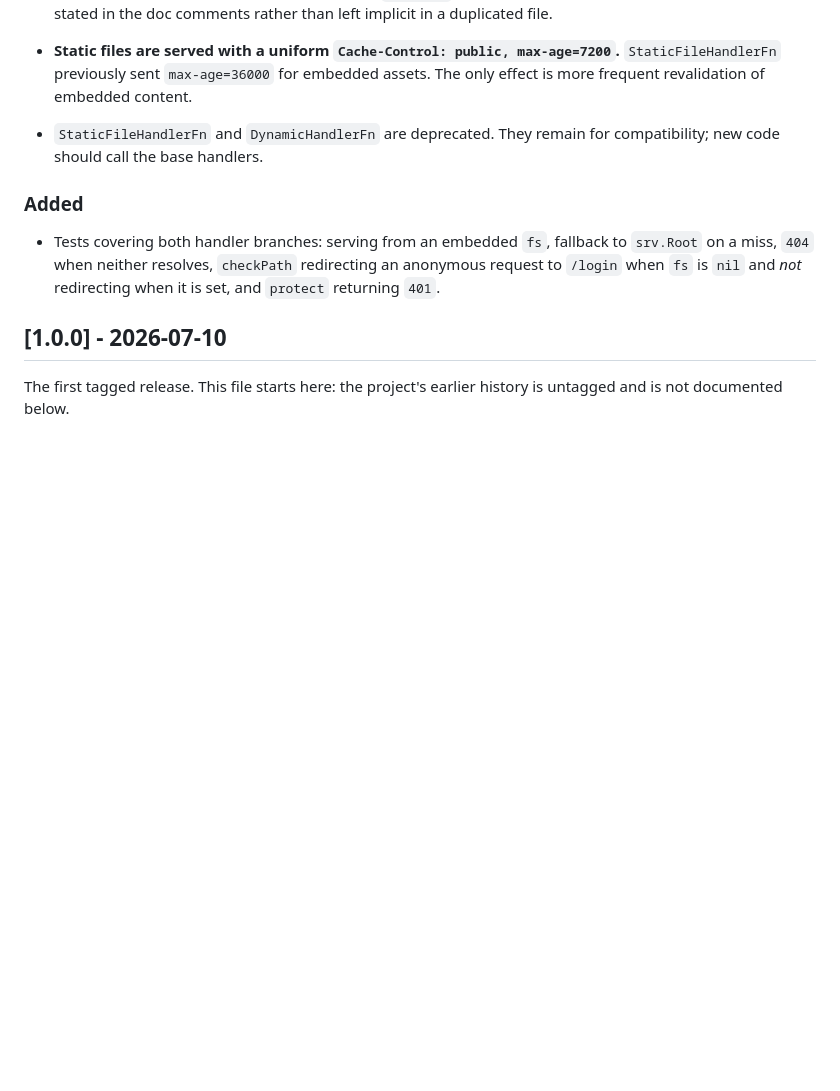
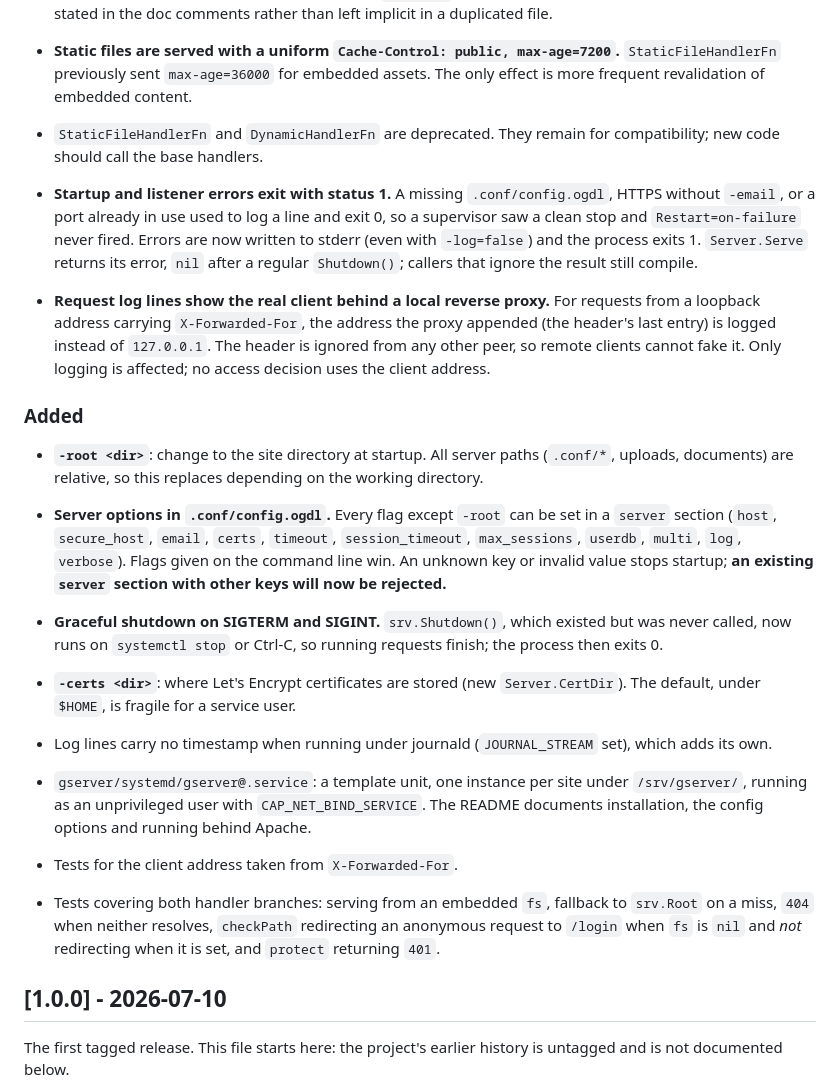
Before and after one commit to rveen/gserver, a Markdown page: CHANGELOG.md, the part around the change. GitHub-like rendering; blank space fills up the shorter version.

Commit message:
CHANGELOG: systemd integration and client address behind a proxy
Co-Authored-By: Claude Opus 5.5 <noreply@anthropic.com>

```diff
--- a/CHANGELOG.md
+++ b/CHANGELOG.md
@@ -73,7 +73,48 @@ The format is based on [Keep a Changelog](https://keepachangelog.com/en/1.1.0/).
 - `StaticFileHandlerFn` and `DynamicHandlerFn` are deprecated. They remain for
   compatibility; new code should call the base handlers.
 
+- **Startup and listener errors exit with status 1.** A missing
+  `.conf/config.ogdl`, HTTPS without `-email`, or a port already in use used to
+  log a line and exit 0, so a supervisor saw a clean stop and
+  `Restart=on-failure` never fired. Errors are now written to stderr (even with
+  `-log=false`) and the process exits 1. `Server.Serve` returns its error, `nil`
+  after a regular `Shutdown()`; callers that ignore the result still compile.
+
+- **Request log lines show the real client behind a local reverse proxy.** For
+  requests from a loopback address carrying `X-Forwarded-For`, the address the
+  proxy appended (the header's last entry) is logged instead of `127.0.0.1`. The
+  header is ignored from any other peer, so remote clients cannot fake it. Only
+  logging is affected; no access decision uses the client address.
+
 ### Added
+
+- **`-root <dir>`**: change to the site directory at startup. All server paths
+  (`.conf/*`, uploads, documents) are relative, so this replaces depending on
+  the working directory.
+
+- **Server options in `.conf/config.ogdl`.** Every flag except `-root` can be
+  set in a `server` section (`host`, `secure_host`, `email`, `certs`,
+  `timeout`, `session_timeout`, `max_sessions`, `userdb`, `multi`, `log`,
+  `verbose`). Flags given on the command line win. An unknown key or invalid
+  value stops startup; **an existing `server` section with other keys will now
+  be rejected.**
+
+- **Graceful shutdown on SIGTERM and SIGINT.** `srv.Shutdown()`, which existed
+  but was never called, now runs on `systemctl stop` or Ctrl-C, so running
+  requests finish; the process then exits 0.
+
+- **`-certs <dir>`**: where Let's Encrypt certificates are stored (new
+  `Server.CertDir`). The default, under `$HOME`, is fragile for a service user.
+
+- Log lines carry no timestamp when running under journald (`JOURNAL_STREAM`
+  set), which adds its own.
+
+- `gserver/systemd/gserver@.service`: a template unit, one instance per site
+  under `/srv/gserver/`, running as an unprivileged user with
+  `CAP_NET_BIND_SERVICE`. The README documents installation, the config
+  options and running behind Apache.
+
+- Tests for the client address taken from `X-Forwarded-For`.
 
 - Tests covering both handler branches: serving from an embedded `fs`, fallback
   to `srv.Root` on a miss, `404` when neither resolves, `checkPath` redirecting an
```
